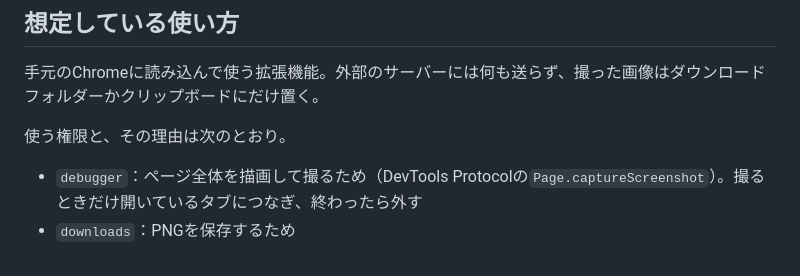
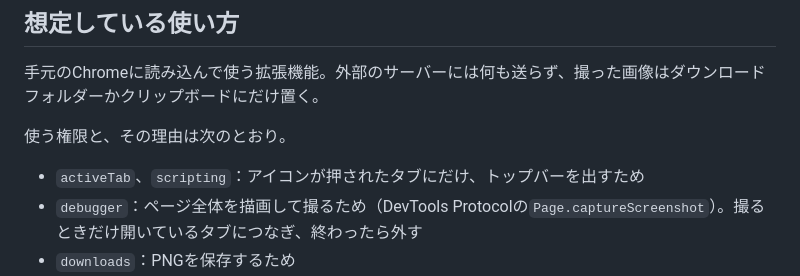
Before and after one commit to knk1313/full-page-screenshot, a Markdown page: SECURITY.md, the part around the change. Drawn GitHub-style.

```diff
--- a/SECURITY.md
+++ b/SECURITY.md
@@ -8,6 +8,7 @@ Full Page Screenshotの脆弱性を見つけたときの報告先と、報告の
 
 使う権限と、その理由は次のとおり。
 
+- `activeTab`、`scripting`：アイコンが押されたタブにだけ、トップバーを出すため
 - `debugger`：ページ全体を描画して撮るため（DevTools Protocolの`Page.captureScreenshot`）。撮るときだけ開いているタブにつなぎ、終わったら外す
 - `downloads`：PNGを保存するため
 - `clipboardWrite`：画像をクリップボードに入れるため
```
Also changed, not shown: CONTRIBUTING.md (+1 -1 lines), README.md (+9 -6 lines), docs/popup.png (deleted), docs/topbar.png (added).
